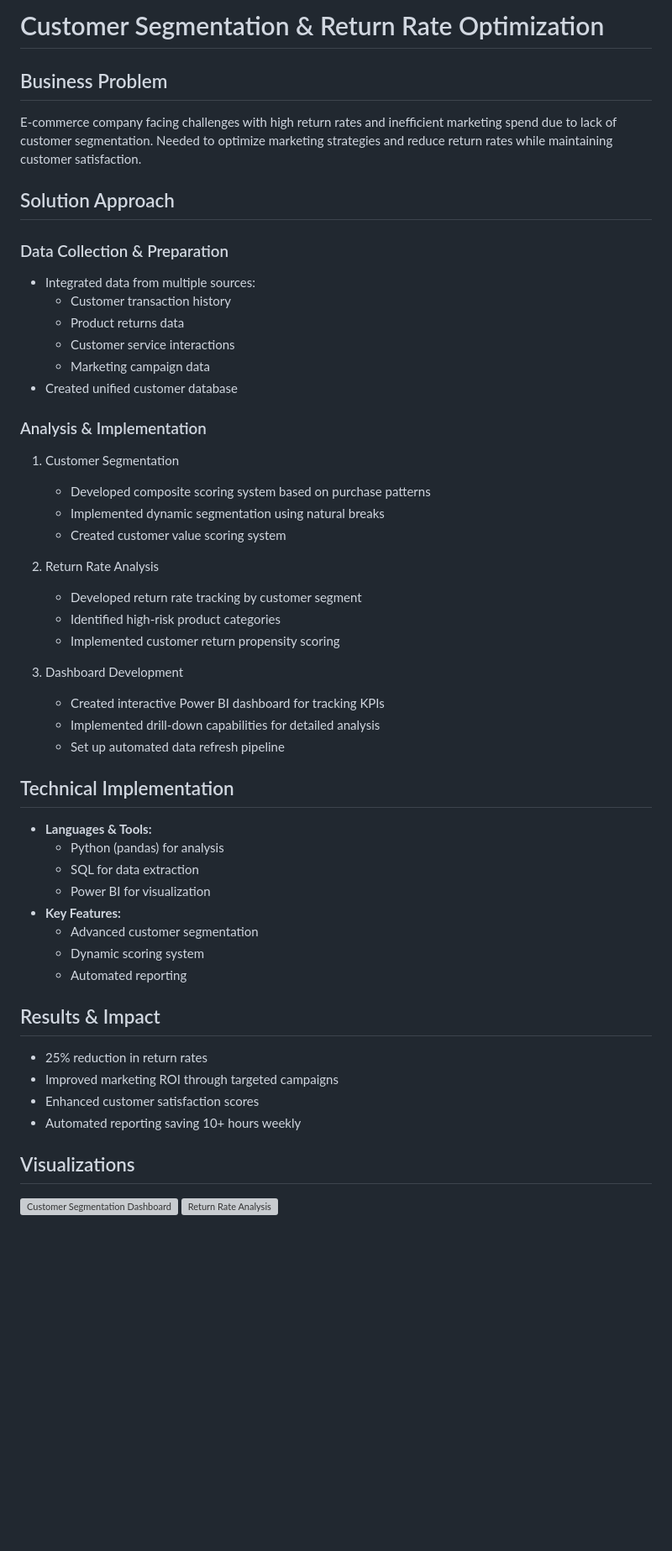
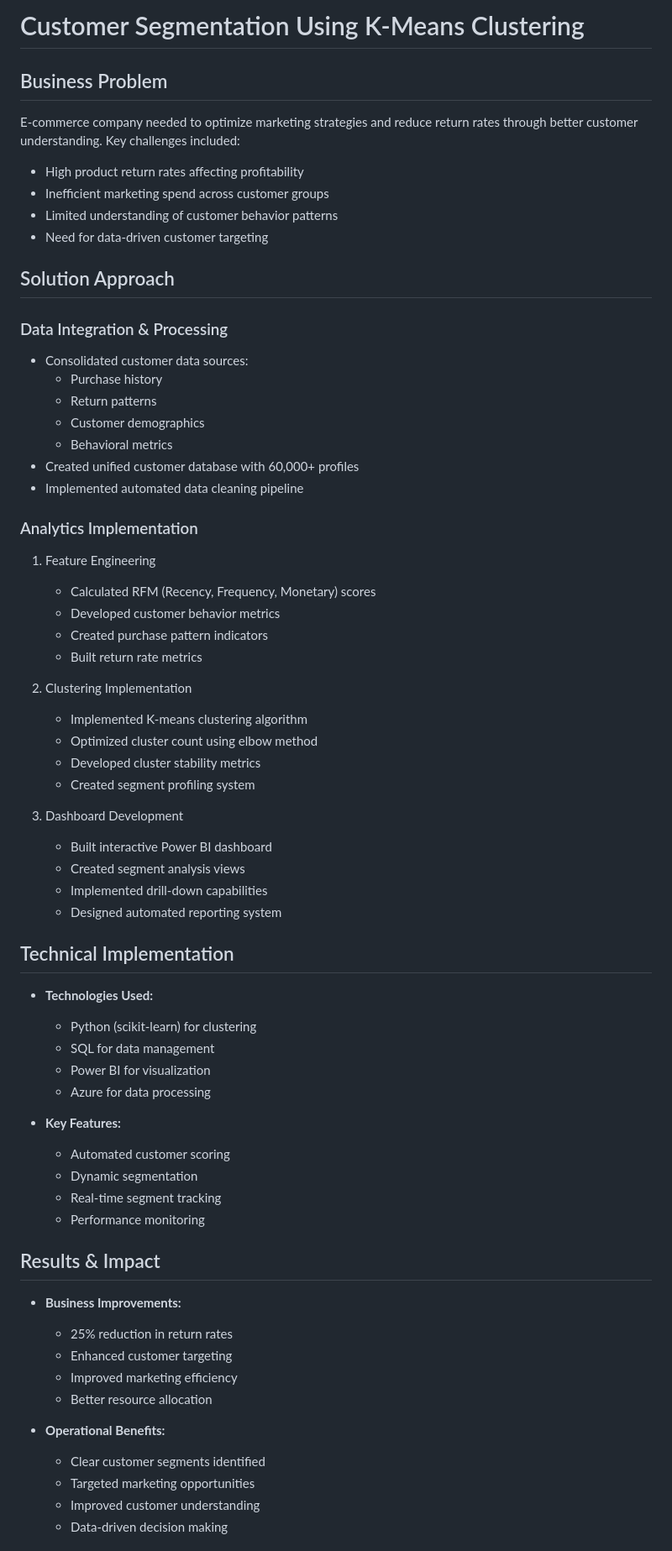
Before and after one commit to sagar-bushan/sagar-bushan.github.io, a Markdown page: projects/customer-segmentation.md, the part around the change printed below. Shown: that part at 84% size. Rendered like a GitHub page; blank space fills up the shorter version; grey boxes are pictures that could not be loaded.

```diff
--- a/projects/customer-segmentation.md
+++ b/projects/customer-segmentation.md
@@ -1,50 +1,64 @@
-# Customer Segmentation & Return Rate Optimization
+# Customer Segmentation Using K-Means Clustering
 
 ## Business Problem
-E-commerce company facing challenges with high return rates and inefficient marketing spend due to lack of customer segmentation. Needed to optimize marketing strategies and reduce return rates while maintaining customer satisfaction.
+E-commerce company needed to optimize marketing strategies and reduce return rates through better customer understanding. Key challenges included:
+- High product return rates affecting profitability
+- Inefficient marketing spend across customer groups
+- Limited understanding of customer behavior patterns
+- Need for data-driven customer targeting
 
 ## Solution Approach
-### Data Collection & Preparation
-- Integrated data from multiple sources:
-  - Customer transaction history
-  - Product returns data
-  - Customer service interactions
-  - Marketing campaign data
-- Created unified customer database
+### Data Integration & Processing
+- Consolidated customer data sources:
+  - Purchase history
+  - Return patterns
+  - Customer demographics
+  - Behavioral metrics
+- Created unified customer database with 60,000+ profiles
+- Implemented automated data cleaning pipeline
 
-### Analysis & Implementation
-1. Customer Segmentation
-   - Developed composite scoring system based on purchase patterns
-   - Implemented dynamic segmentation using natural breaks
-   - Created customer value scoring system
+### Analytics Implementation
+1. Feature Engineering
+   - Calculated RFM (Recency, Frequency, Monetary) scores
+   - Developed customer behavior metrics
+   - Created purchase pattern indicators
+   - Built return rate metrics
 
-2. Return Rate Analysis
-   - Developed return rate tracking by customer segment
-   - Identified high-risk product categories
-   - Implemented customer return propensity scoring
+2. Clustering Implementation
+   - Implemented K-means clustering algorithm
+   - Optimized cluster count using elbow method
+   - Developed cluster stability metrics
+   - Created segment profiling system
 
 3. Dashboard Development
-   - Created interactive Power BI dashboard for tracking KPIs
-   - Implemented drill-down capabilities for detailed analysis
-   - Set up automated data refresh pipeline
+   - Built interactive Power BI dashboard
+   - Created segment analysis views
+   - Implemented drill-down capabilities
+   - Designed automated reporting system
 
 ## Technical Implementation
-- **Languages & Tools:**
-  - Python (pandas) for analysis
-  - SQL for data extraction
+- **Technologies Used:**
+  - Python (scikit-learn) for clustering
+  - SQL for data management
   - Power BI for visualization
+  - Azure for data processing
+
 - **Key Features:**
-  - Advanced customer segmentation
-  - Dynamic scoring system
-  - Automated reporting
+  - Automated customer scoring
+  - Dynamic segmentation
+  - Real-time segment tracking
+  - Performance monitoring
 
 ## Results & Impact
-- 25% reduction in return rates
-- Improved marketing ROI through targeted campaigns
-- Enhanced customer satisfaction scores
-- Automated reporting saving 10+ hours weekly
+- **Business Improvements:**
+  - 25% reduction in return rates
+  - Enhanced customer targeting
+  - Improved marketing efficiency
+  - Better resource allocation
 
-## Visualizations
-![Customer Segmentation Dashboard](/images/customer-segmentation.png)
-![Return Rate Analysis](/images/return-analysis.png)
+- **Operational Benefits:**
+  - Clear customer segments identified
+  - Targeted marketing opportunities
+  - Improved customer understanding
+  - Data-driven decision making
 
```
Also changed, not shown: other parts of projects/customer-segmentation.md (+112 -95 lines).
